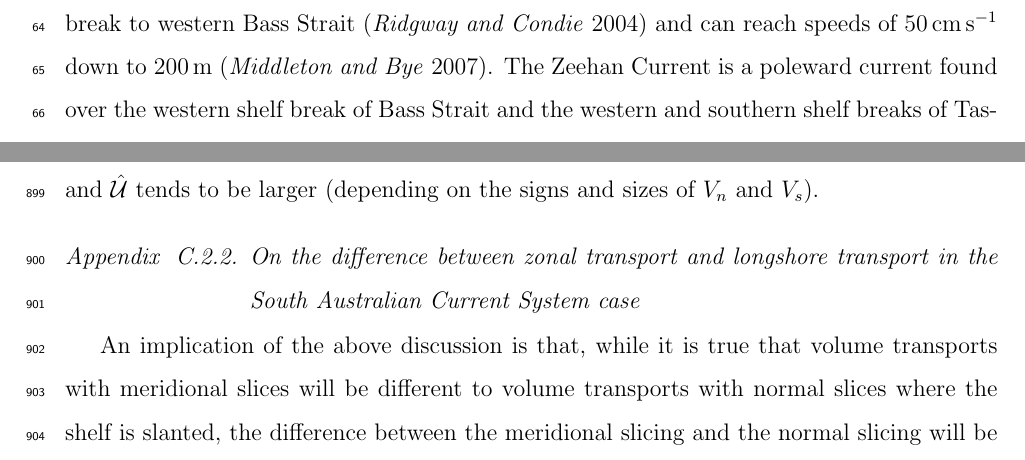
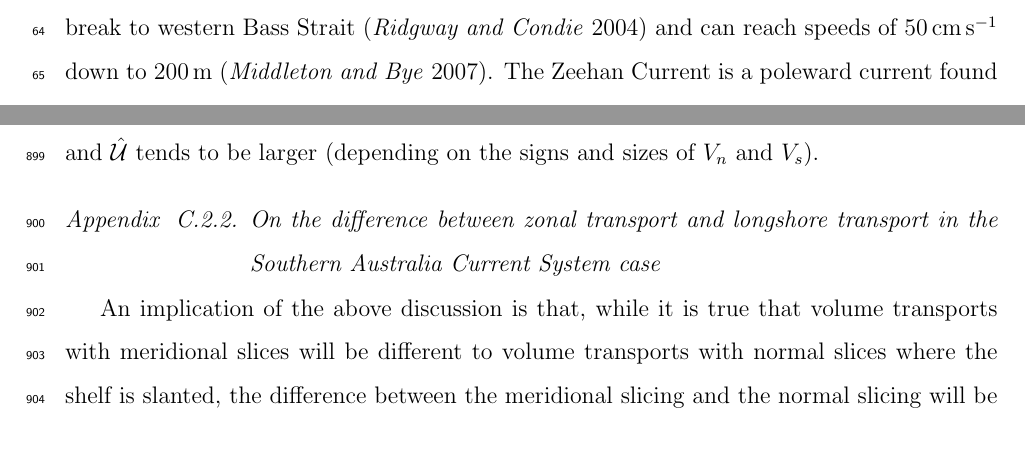
Before and after one commit to ERDuran/South-Australian-Current-System-project, a LaTeX paper (name/main.tex): two parts of pages 6 and 46 of 53 before the commit and two parts of pages 5 and 46 of 53 after it, joined at a grey line, cut so that both start at the same text. Compiled offline with pdfLaTeX.

Commit message:
Second last edits

```diff
--- a/name/main.tex
+++ b/name/main.tex
@@ -717,7 +717,7 @@ where $V_{n}$ is the inflow across the north face of the current (Fig.\,\ref{sli
 
 Hence, for a given meridional slice, some extra flows across the north face equivalent to $V_{n}dl_{n}$ are included in the current transport and some flows across the south face equivalent to $V_{s}dl_{s}$ are not included in the current transport, in comparison to a normal slice. When the current is wider, $dl_n$ and $dl_s$ become accordingly longer and the difference between $\mathcal{U}$ and $\hat{\mathcal{U}}$ tends to be larger (depending on the signs and sizes of $V_n$ and $V_s$).
 
-\subsubsection{On the difference between zonal transport and longshore transport in the South Australian Current System case}
+\subsubsection{On the difference between zonal transport and longshore transport in the Southern Australia Current System case}
 An implication of the above discussion is that, while it is true that volume transports with meridional slices will be different to volume transports with normal slices where the shelf is slanted, the difference between the meridional slicing and the normal slicing will be minimal provided:
 %
 \begin{itemize}
```
Also changed, not shown: name/main.tex (2 more changed lines).
